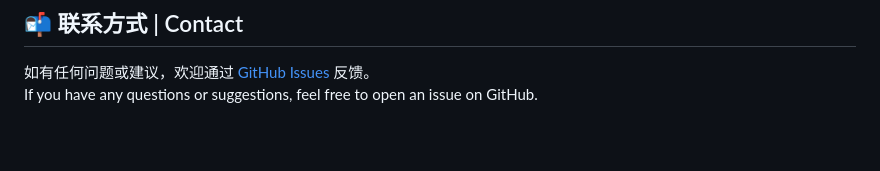
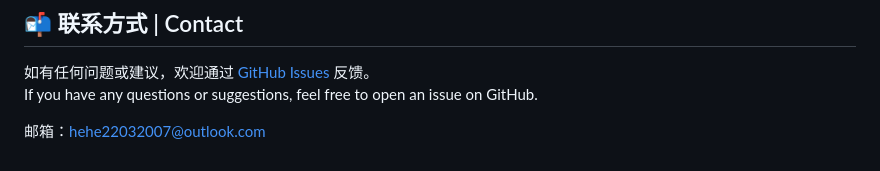
Before and after one commit to djh2203/PhonePhoenix, a Markdown page: README.md, the part around the change. GitHub-like rendering; blank space fills up the shorter version.

```diff
--- a/README.md
+++ b/README.md
@@ -286,3 +286,5 @@ This project is licensed under the MIT License - see the [LICENSE](LICENSE) file
 
 如有任何问题或建议，欢迎通过 [GitHub Issues](https://github.com/djh2203/PhonePhoenix/issues) 反馈。
 If you have any questions or suggestions, feel free to open an issue on GitHub.
+
+邮箱：hehe22032007@outlook.com
```
